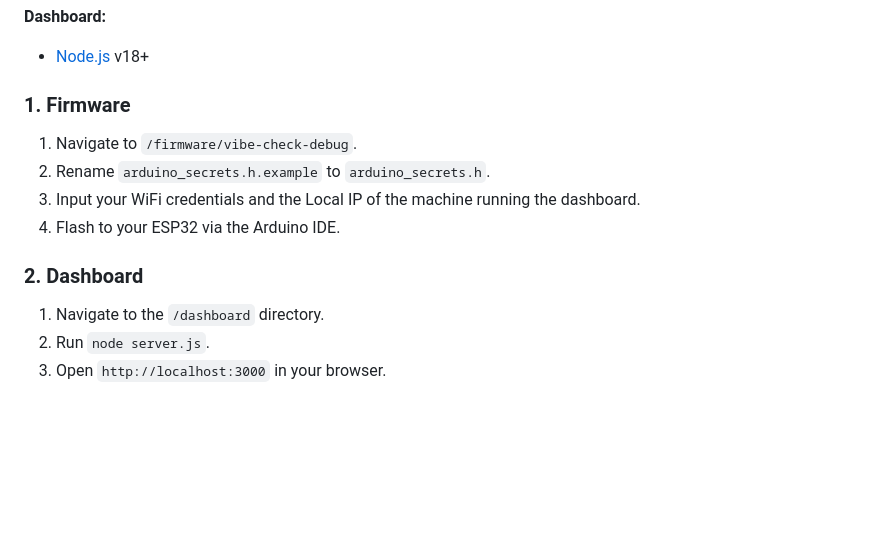
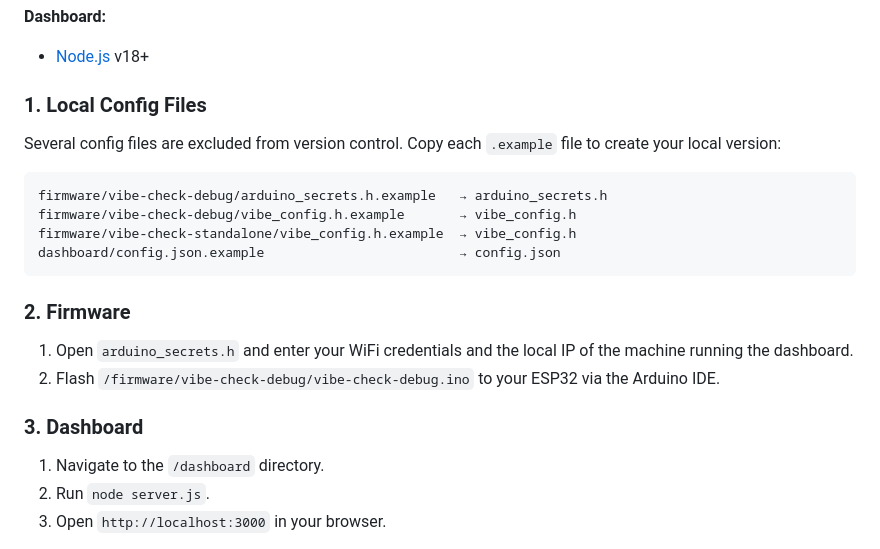
Before and after one commit to roblaplaca/vibe-check, a Markdown page: README.md, the part around the change. GitHub-like rendering; blank space fills up the shorter version.

Commit message:
Add required config file setup step to README.
Local .example file copying was only documented in CALIBRATION.MD, which
is now optional reading. Promotes it to a required first step in setup.

Co-Authored-By: Claude Sonnet 4.6 <noreply@anthropic.com>

````diff
--- a/README.md
+++ b/README.md
@@ -50,13 +50,20 @@ The standalone firmware removes network overhead for a low-latency, dedicated bi
 **Dashboard:**
 - [Node.js](https://nodejs.org/) v18+
 
-### 1. Firmware
-1. Navigate to `/firmware/vibe-check-debug`.
-2. Rename `arduino_secrets.h.example` to `arduino_secrets.h`.
-3. Input your WiFi credentials and the Local IP of the machine running the dashboard.
-4. Flash to your ESP32 via the Arduino IDE.
+### 1. Local Config Files
+Several config files are excluded from version control. Copy each `.example` file to create your local version:
+```
+firmware/vibe-check-debug/arduino_secrets.h.example   → arduino_secrets.h
+firmware/vibe-check-debug/vibe_config.h.example       → vibe_config.h
+firmware/vibe-check-standalone/vibe_config.h.example  → vibe_config.h
+dashboard/config.json.example                         → config.json
+```
 
-### 2. Dashboard
+### 2. Firmware
+1. Open `arduino_secrets.h` and enter your WiFi credentials and the local IP of the machine running the dashboard.
+2. Flash `/firmware/vibe-check-debug/vibe-check-debug.ino` to your ESP32 via the Arduino IDE.
+
+### 3. Dashboard
 1. Navigate to the `/dashboard` directory.
 2. Run `node server.js`.
 3. Open `http://localhost:3000` in your browser.
````
